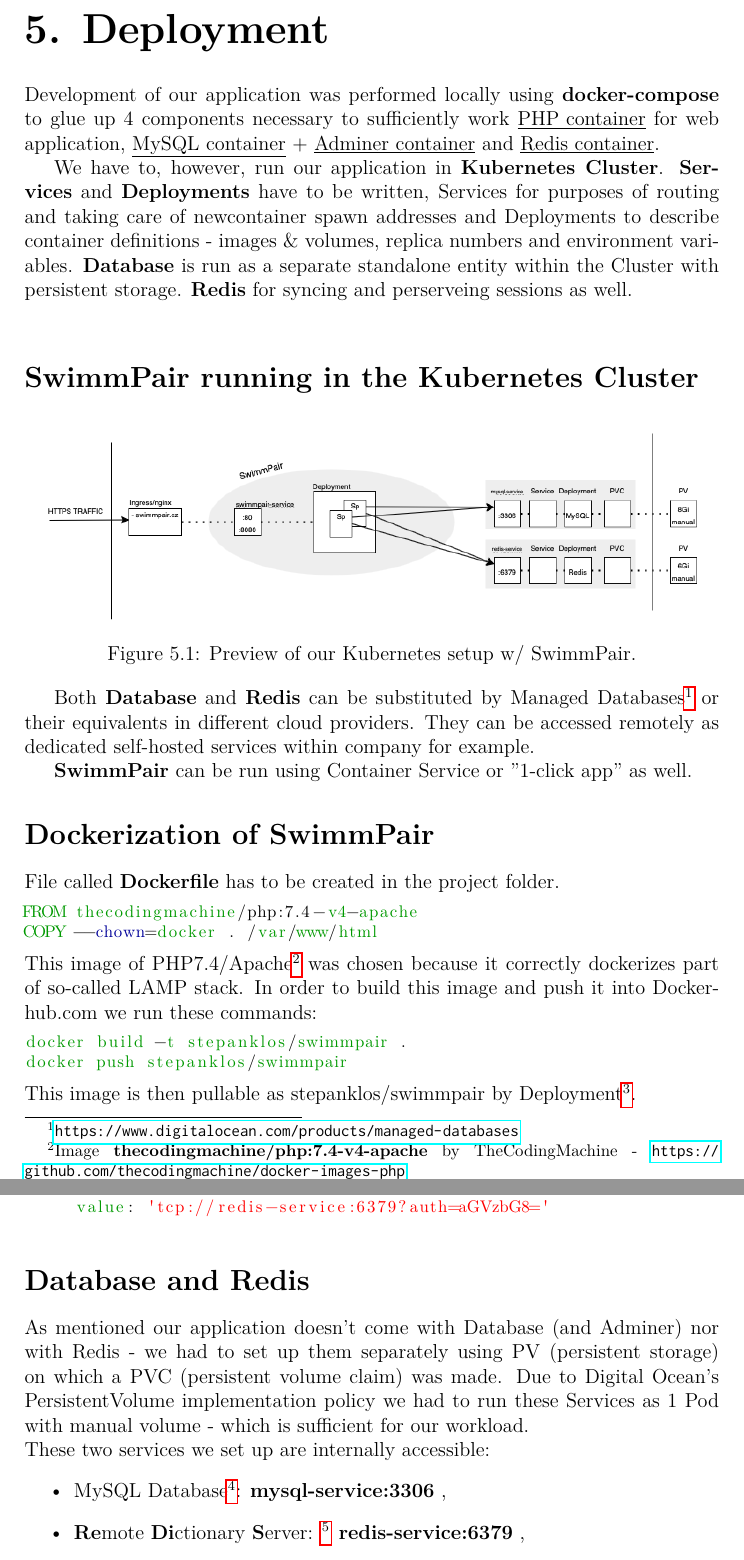
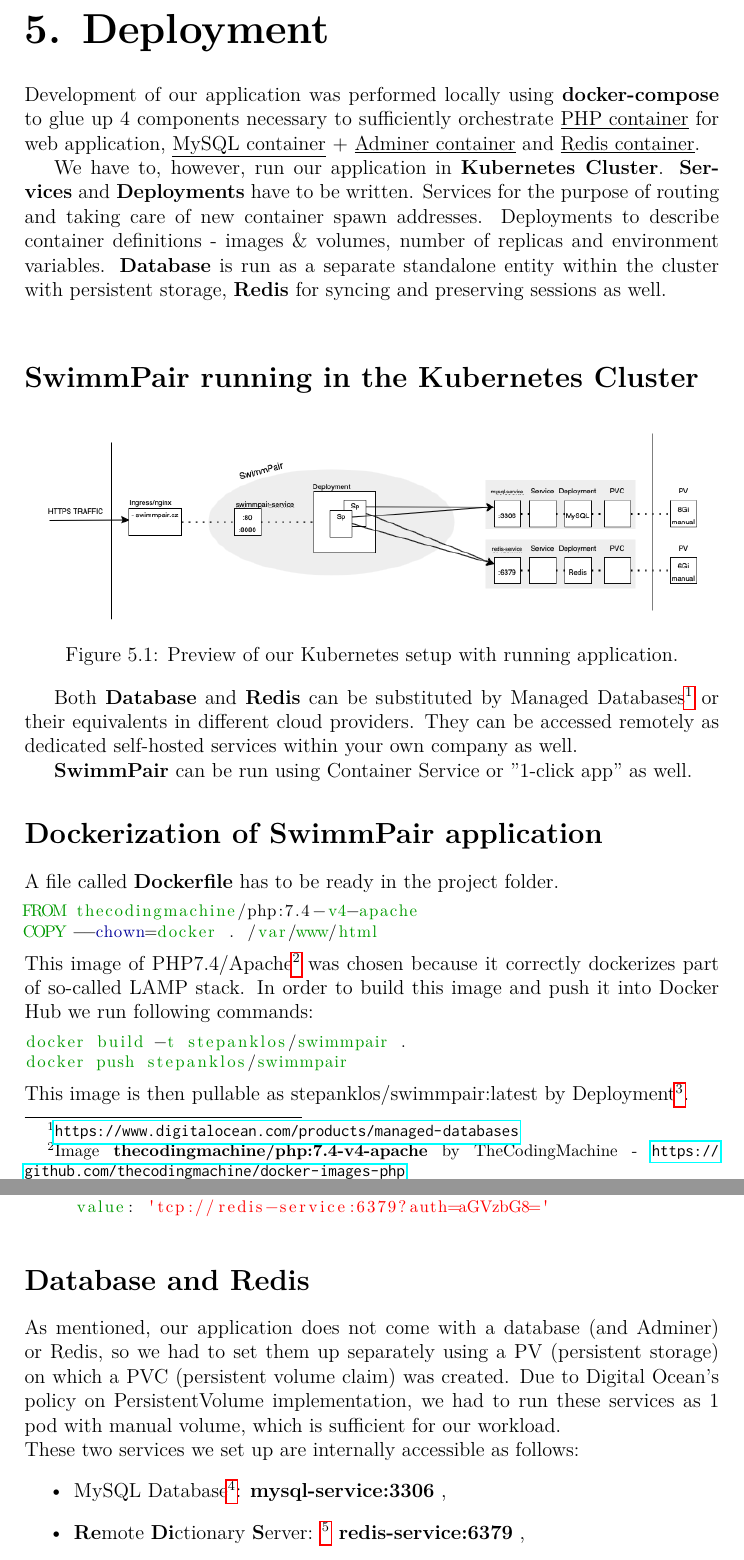
Before and after one commit to KlosStepan/SwimmPair-Thesis, a LaTeX thesis (thesis.tex, which reads chap05.tex): two parts of pages 44 and 46 of 49, joined at a grey line, cut so that both start at the same text. Compiled offline with pdfLaTeX.

Commit message:
Text improvements - chap. 2 & EPILOG OK

```diff
--- a/chap05.tex
+++ b/chap05.tex
@@ -1,7 +1,7 @@
 \chapter{Deployment}
-Development of our application was performed locally using \textbf{docker-compose} to glue up 4 components necessary to sufficiently work \underline{PHP container} for web application, \underline{MySQL container} + \underline{Adminer container} and \underline{Redis container}.
+Development of our application was performed locally using \textbf{docker-compose} to glue up 4 components necessary to sufficiently orchestrate \underline{PHP container} for web application, \underline{MySQL container} + \underline{Adminer container} and \underline{Redis container}.
 \par
-We have to, however, run our application in \textbf{Kubernetes Cluster}. \textbf{Services} and \textbf{Deployments} have to be written, Services for purposes of routing and taking care of newcontainer spawn addresses and Deployments to describe container definitions - images \& volumes, replica numbers and environment variables. \textbf{Database} is run as a separate standalone entity within the Cluster with persistent storage. \textbf{Redis} for syncing and perserveing sessions as well.
+We have to, however, run our application in \textbf{Kubernetes Cluster}. \textbf{Services} and \textbf{Deployments} have to be written. Services for the purpose of routing and taking care of new container spawn addresses. Deployments to describe container definitions - images \& volumes, number of replicas and environment variables. \textbf{Database} is run as a separate standalone entity within the cluster with persistent storage, \textbf{Redis} for syncing and preserving sessions as well.
 \newline
 \par
 \section*{SwimmPair running in the Kubernetes Cluster}
@@ -9,21 +9,21 @@
 \begin{figure}[h]
     \centering
     \includegraphics[scale=0.52]{img/swimmpair_deployment_k8s.png}
-    \caption{Preview of our Kubernetes setup w/ SwimmPair.}
+    \caption{Preview of our Kubernetes setup with running application.}
     \label{fig5.1:deplk8s}
 \end{figure}
-Both \textbf{Database} and \textbf{Redis} can be substituted by Managed Databases\footnote{\url{https://www.digitalocean.com/products/managed-databases}} or their equivalents in different cloud providers. They can be accessed remotely as dedicated self-hosted services within company for example.
+Both \textbf{Database} and \textbf{Redis} can be substituted by Managed Databases\footnote{\url{https://www.digitalocean.com/products/managed-databases}} or their equivalents in different cloud providers. They can be accessed remotely as dedicated self-hosted services within your own company as well.
 \par \textbf{SwimmPair} can be run using Container Service or "1-click app" as well.
-\section*{Dockerization of SwimmPair}
-File called \textbf{Dockerfile} has to be created in the project folder.
+\section*{Dockerization of SwimmPair application}
+A file called \textbf{Dockerfile} has to be ready in the project folder.
 \begin{lstlisting}
 FROM thecodingmachine/php:7.4-v4-apache
 COPY --chown=docker . /var/www/html
 \end{lstlisting}
-This image of PHP7.4/Apache\footnote{Image \textbf{thecodingmachine/php:7.4-v4-apache}  by TheCodingMachine - \url{https://github.com/thecodingmachine/docker-images-php}} was chosen because it correctly dockerizes part of so-called LAMP stack. In order to build this image and push it into Dockerhub.com we run these commands:
+This image of PHP7.4/Apache\footnote{Image \textbf{thecodingmachine/php:7.4-v4-apache}  by TheCodingMachine - \url{https://github.com/thecodingmachine/docker-images-php}} was chosen because it correctly dockerizes part of so-called LAMP stack. In order to build this image and push it into Docker Hub we run following commands:
 \begin{lstlisting}
 docker build -t stepanklos/swimmpair .
 docker push stepanklos/swimmpair
 \end{lstlisting}
-This image is then pullable as stepanklos/swimmpair by Deployment\footnote{\url{https://hub.docker.com/repository/docker/stepanklos/swimmpair/general}}.
+This image is then pullable as stepanklos/swimmpair:latest by Deployment\footnote{\url{https://hub.docker.com/repository/docker/stepanklos/swimmpair/general}}.
 \section*{Kubernetes}
@@ -75,9 +75,9 @@
           value: 'tcp://redis-service:6379?auth=aGVzbG8='
 \end{lstlisting}
 \section*{Database and Redis}
-As mentioned our application doesn't come with Database (and Adminer) nor with Redis - we had to set up them separately using PV (persistent storage) on which a PVC (persistent volume claim) was made. Due to Digital Ocean's PersistentVolume implementation policy we had to run these Services as 1 Pod with manual volume - which is sufficient for our workload.
+As mentioned, our application does not come with a database (and Adminer) or Redis, so we had to set them up separately using a PV (persistent storage) on which a PVC (persistent volume claim) was created. Due to Digital Ocean's policy on PersistentVolume implementation, we had to run these services as 1 pod with manual volume, which is sufficient for our workload.
 \newline
-These two services we set up are internally accessible:
+These two services we set up are internally accessible as follows:
 \begin{itemize}
     \item MySQL Database\footnote{\url{https://github.com/KlosStepan/DOKS-configs/tree/main/mysql-deployment}}: \textbf{mysql-service:3306} ,
     \item \textbf{Re}mote \textbf{Di}ctionary \textbf{S}erver: \footnote{\url{https://github.com/KlosStepan/DOKS-configs/tree/main/redis-deployment}} \textbf{redis-service:6379} ,
```
Also changed, not shown: epilog.tex (+1 -1 lines), thesis.pdf, chap05.tex (4 more changed lines), 1 other file.
